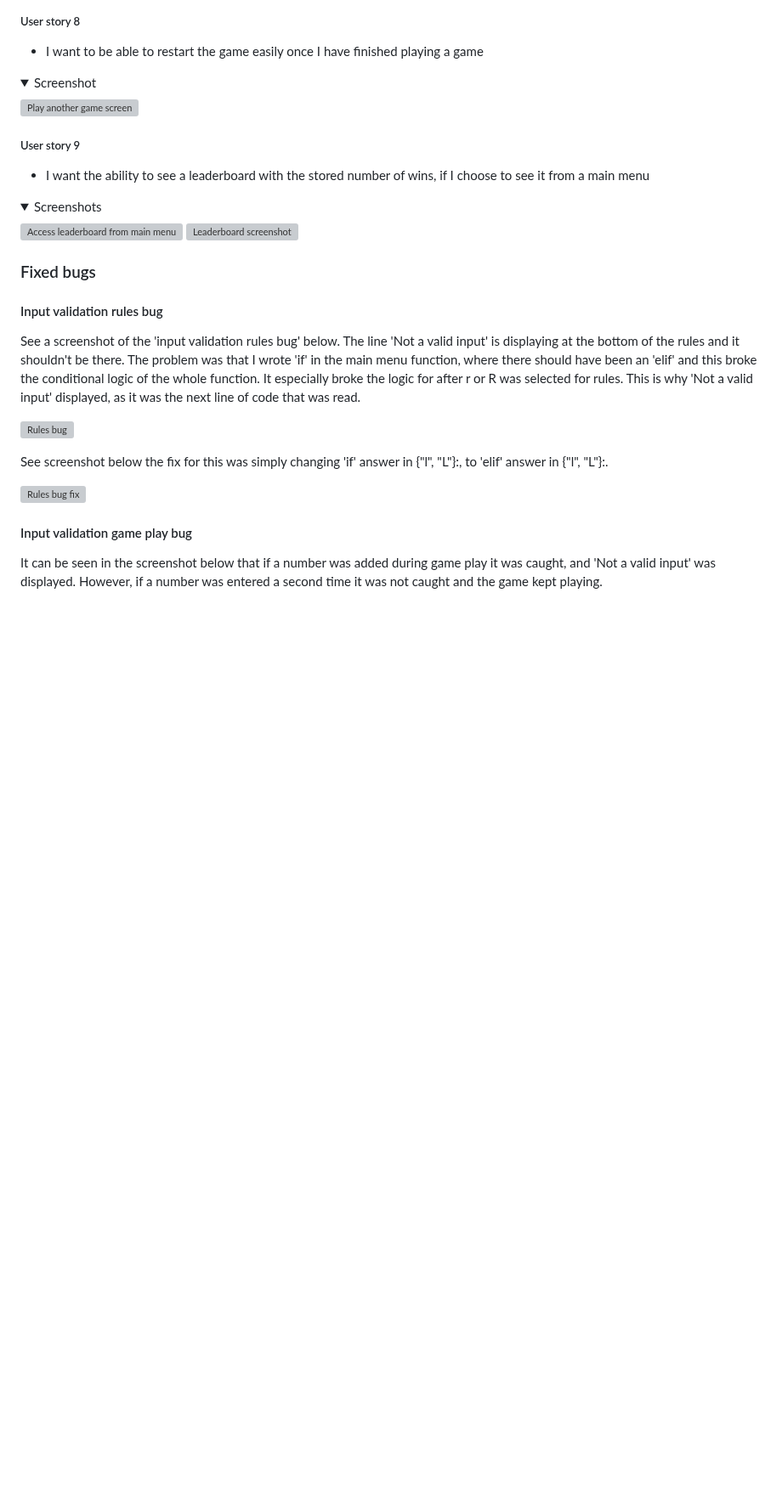
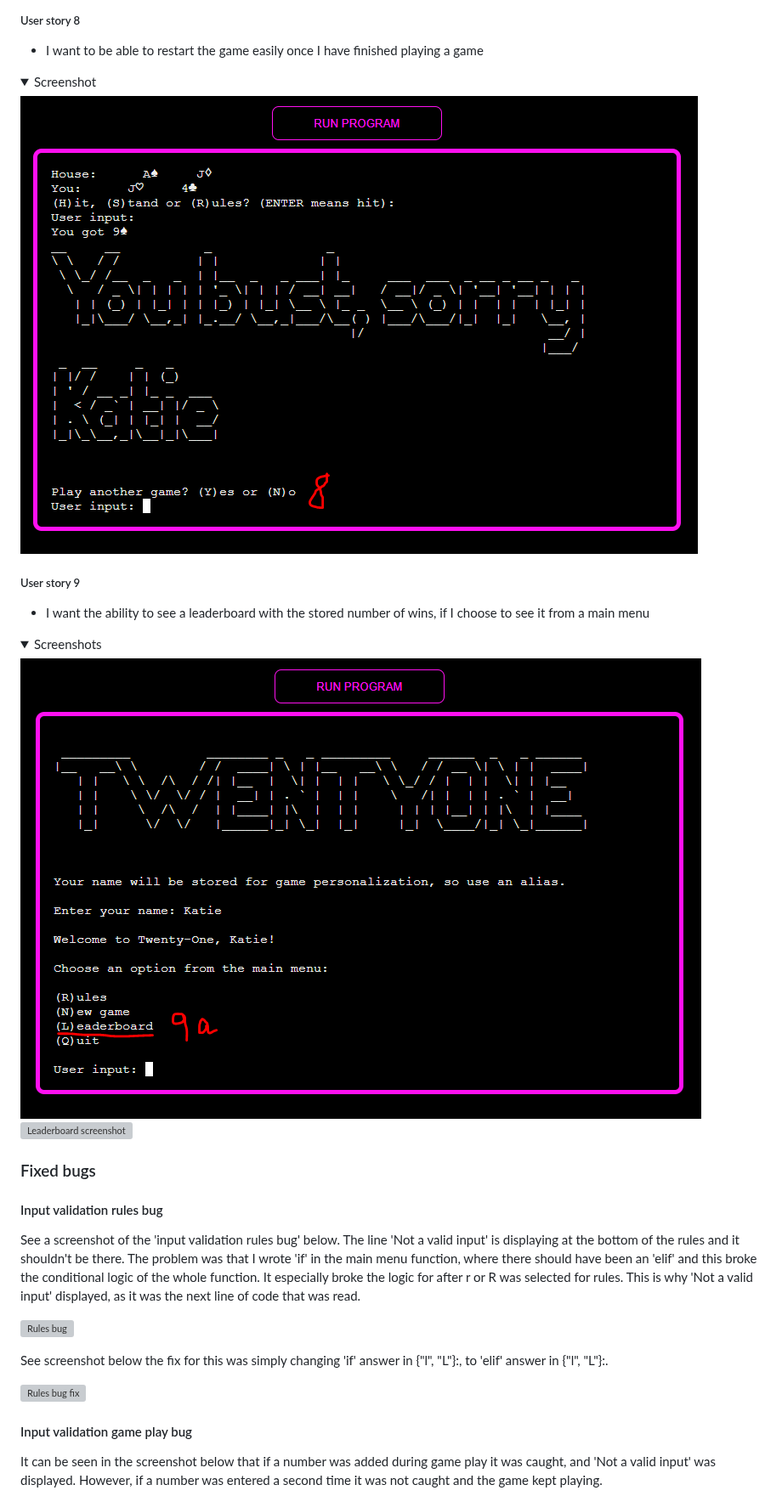
Before and after one commit to KSDunne/twenty_one, a Markdown page: README.md, the part around one of its changes. Shown at 85% size. Rendered like a GitHub page; folded sections open; blank space fills up the shorter version; grey boxes are pictures that could not be loaded.

```diff
--- a/README.md
+++ b/README.md
@@ -337,7 +337,7 @@ Accessibility was at 94 brought it up to 100
 - I want to be able to restart the game easily once I have finished playing a game
 
 <details><summary>Screenshot</summary>
-    <img src="docs/user_story_tests/user_stories_8.PNG" alt="Play another game screen">
+    <img src="docs/user_stories_8.PNG" alt="Play another game screen">
 </details>
 
 ##### User story 9
@@ -345,8 +345,8 @@ Accessibility was at 94 brought it up to 100
 - I want the ability to see a leaderboard with the stored number of wins, if I choose to see it from a main menu
 
 <details><summary>Screenshots</summary>
-    <img src="docs/user_story_tests/user_stories_9_part_1.PNG" alt="Access leaderboard from main menu">
-    <img src="docs/user_story_tests/user_stories_9_part_2.PNG" alt="Leaderboard screenshot">
+    <img src="docs/user_stories_9_part_1.PNG" alt="Access leaderboard from main menu">
+    <img src="docs/user_stories_9_part_2.PNG" alt="Leaderboard screenshot">
 </details>
 
 ### Fixed bugs
```
Also changed, not shown: other parts of README.md (+6 -6 lines).
